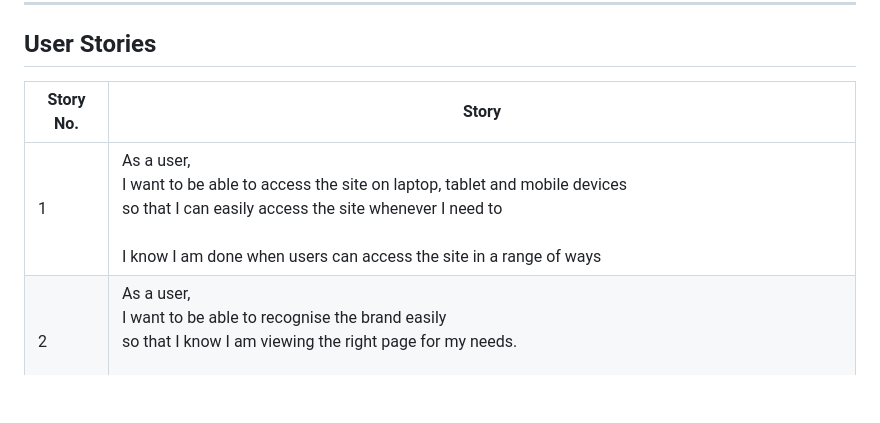
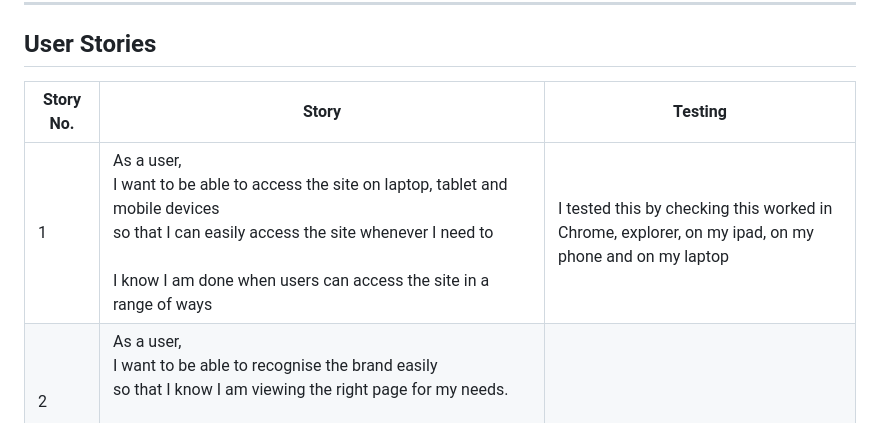
Before and after one commit to gjwilson20/Artify, a Markdown page: READMEARTIFY.md, the part around the change. Rendered like a GitHub page; blank space fills up the shorter version.

Commit message:
Update READMEARTIFY.md
Added changes to user story

```diff
--- a/READMEARTIFY.md
+++ b/READMEARTIFY.md
@@ -9,9 +9,9 @@ Users of the site will be able to find all the information needed to know about
 ***
 
 ## User Stories
-|Story No.|Story|
-| ------------- | ------------- |
-|1| As a user, <br> I want to be able to access the site on laptop, tablet and mobile devices <br> so that I can easily access the site whenever I need to  <br><br>I know I am done when users can access the site in a range of ways |
+|Story No.|Story|Testing|
+| ------------- | ------------- | ------------- |
+|1| As a user, <br> I want to be able to access the site on laptop, tablet and mobile devices <br> so that I can easily access the site whenever I need to  <br><br>I know I am done when users can access the site in a range of ways | I tested this by checking this worked in Chrome, explorer, on my ipad, on my phone and on my laptop|
 |2|As a user, <br> I want to be able to recognise the brand easily <br> so that I know I am viewing the right page for my needs.<br><br>I know I am done when users can recognise the site easily through colours, logo and favicons.|
 |3|As a user, <br> I want to be able to navigate the site easily <br> so that I can find the relevant information I need quickly and efficiently. <br><br> I know I am done when users can find different sections of the site with ease.|
 |4|As a user<br> I want to be able to access the site's social media easily <br> so that I can review the content of the clubs to know their suitability for my needs. <br> <br> I know I am done when users can view the social media sites easily through icons in the footer.|
```
